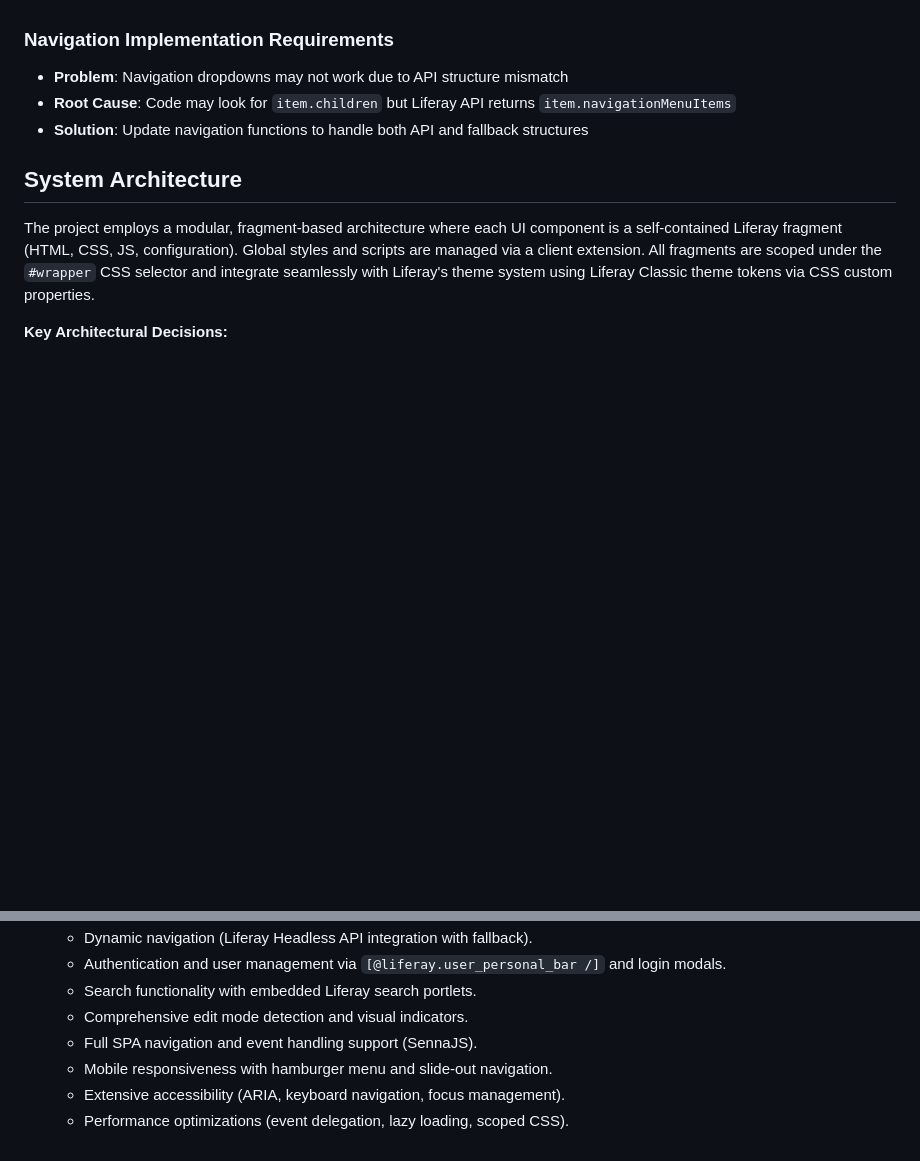
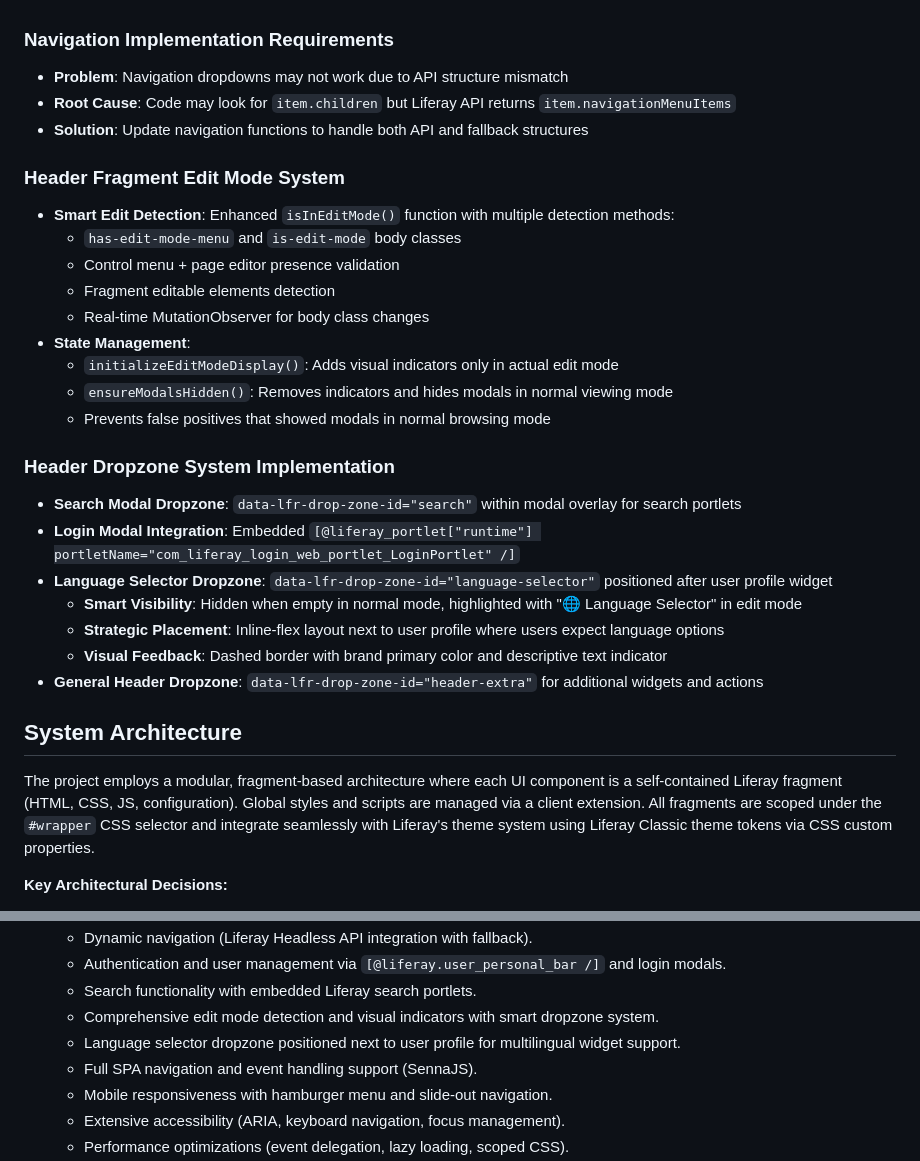
Before and after one commit to kristianp335/MattheyRebuild, a Markdown page: replit.md, 2 parts joined by grey strips. Rendered like a GitHub page; blank space fills up the shorter version.

Commit message:
Enhance header with edit mode display and language selector dropzone
Update replit.md to include detailed descriptions and implementation of header fragment edit mode detection and a new dropzone system for the language widget, improving user experience in both edit and normal modes.

Replit-Commit-Author: Agent
Replit-Commit-Session-Id: 1a611077-2a5a-4b3f-804f-635387d2ac73
Replit-Commit-Checkpoint-Type: full_checkpoint
Replit-Commit-Screenshot-Url: https://storage.googleapis.com/screenshot-production-us-central1/12e2d261-e532-4871-9674-0522f3ea7f03/1a611077-2a5a-4b3f-804f-635387d2ac73/2LIPM5X

```diff
--- a/replit.md
+++ b/replit.md
@@ -44,6 +44,26 @@ Preferred communication style: Simple, everyday language.
 - **Root Cause**: Code may look for `item.children` but Liferay API returns `item.navigationMenuItems`
 - **Solution**: Update navigation functions to handle both API and fallback structures
 
+### Header Fragment Edit Mode System
+- **Smart Edit Detection**: Enhanced `isInEditMode()` function with multiple detection methods:
+  - `has-edit-mode-menu` and `is-edit-mode` body classes
+  - Control menu + page editor presence validation
+  - Fragment editable elements detection
+  - Real-time MutationObserver for body class changes
+- **State Management**:
+  - `initializeEditModeDisplay()`: Adds visual indicators only in actual edit mode
+  - `ensureModalsHidden()`: Removes indicators and hides modals in normal viewing mode
+  - Prevents false positives that showed modals in normal browsing mode
+
+### Header Dropzone System Implementation
+- **Search Modal Dropzone**: `data-lfr-drop-zone-id="search"` within modal overlay for search portlets
+- **Login Modal Integration**: Embedded `[@liferay_portlet["runtime"] portletName="com_liferay_login_web_portlet_LoginPortlet" /]`
+- **Language Selector Dropzone**: `data-lfr-drop-zone-id="language-selector"` positioned after user profile widget
+  - **Smart Visibility**: Hidden when empty in normal mode, highlighted with "🌐 Language Selector" in edit mode
+  - **Strategic Placement**: Inline-flex layout next to user profile where users expect language options
+  - **Visual Feedback**: Dashed border with brand primary color and descriptive text indicator
+- **General Header Dropzone**: `data-lfr-drop-zone-id="header-extra"` for additional widgets and actions
+
 ## System Architecture
 The project employs a modular, fragment-based architecture where each UI component is a self-contained Liferay fragment (HTML, CSS, JS, configuration). Global styles and scripts are managed via a client extension. All fragments are scoped under the `#wrapper` CSS selector and integrate seamlessly with Liferay's theme system using Liferay Classic theme tokens via CSS custom properties.
 
@@ -61,7 +81,8 @@ The project employs a modular, fragment-based architecture where each UI compone
     - Dynamic navigation (Liferay Headless API integration with fallback).
     - Authentication and user management via `[@liferay.user_personal_bar /]` and login modals.
     - Search functionality with embedded Liferay search portlets.
-    - Comprehensive edit mode detection and visual indicators.
+    - Comprehensive edit mode detection and visual indicators with smart dropzone system.
+    - Language selector dropzone positioned next to user profile for multilingual widget support.
     - Full SPA navigation and event handling support (SennaJS).
     - Mobile responsiveness with hamburger menu and slide-out navigation.
     - Extensive accessibility (ARIA, keyboard navigation, focus management).
```
